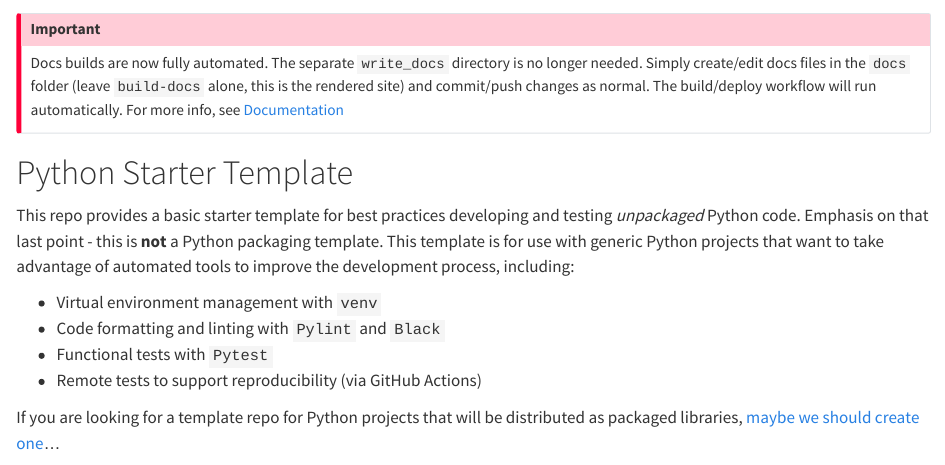
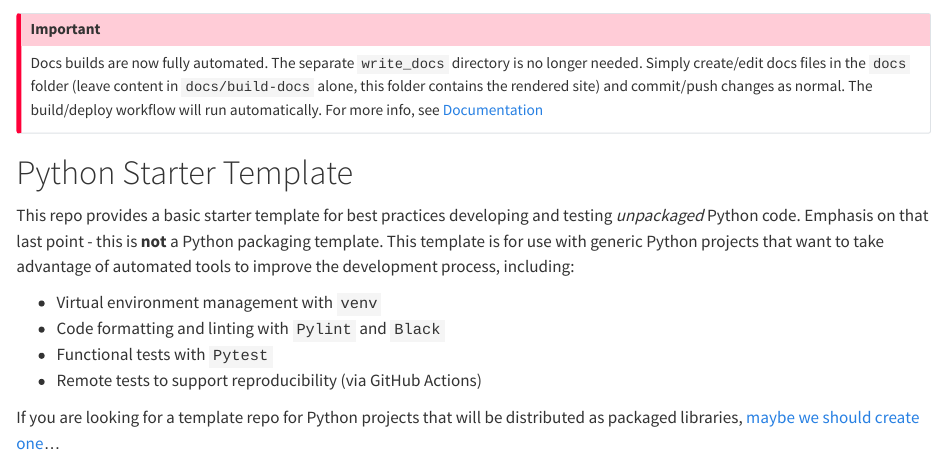
Before and after one commit to gcoyle83/python-starter-template, a Quarto document (docs/index.qmd): the page in a window 1100 px wide, from its top. Rendered offline with R 4.5, knitr and Pandoc in place of Quarto, with nearby package versions; badge pictures from the web are left out.

Commit message:
Edited callout for clarity

```diff
--- a/docs/index.qmd
+++ b/docs/index.qmd
@@ -2,7 +2,7 @@
 [![Docs](https://github.com/gcoyle83/python-starter-template/actions/workflows/render_docs.yml/badge.svg)](https://gcoyle83.github.io/python-starter-template/)
 
 :::{.callout-important}
-Docs builds are now fully automated. The separate `write_docs` directory is no longer needed. Simply create/edit docs files in the `docs` folder (leave `build-docs` alone, this is the rendered site) and commit/push changes as normal. The build/deploy workflow will run automatically. For more info, see [Documentation](tools/documentation.qmd#authoredit-documentation)
+Docs builds are now fully automated. The separate `write_docs` directory is no longer needed. Simply create/edit docs files in the `docs` folder (leave content in `docs/build-docs` alone, this folder contains the rendered site) and commit/push changes as normal. The build/deploy workflow will run automatically. For more info, see [Documentation](tools/documentation.qmd#authoredit-documentation)
 :::
 
 # Python Starter Template
```
